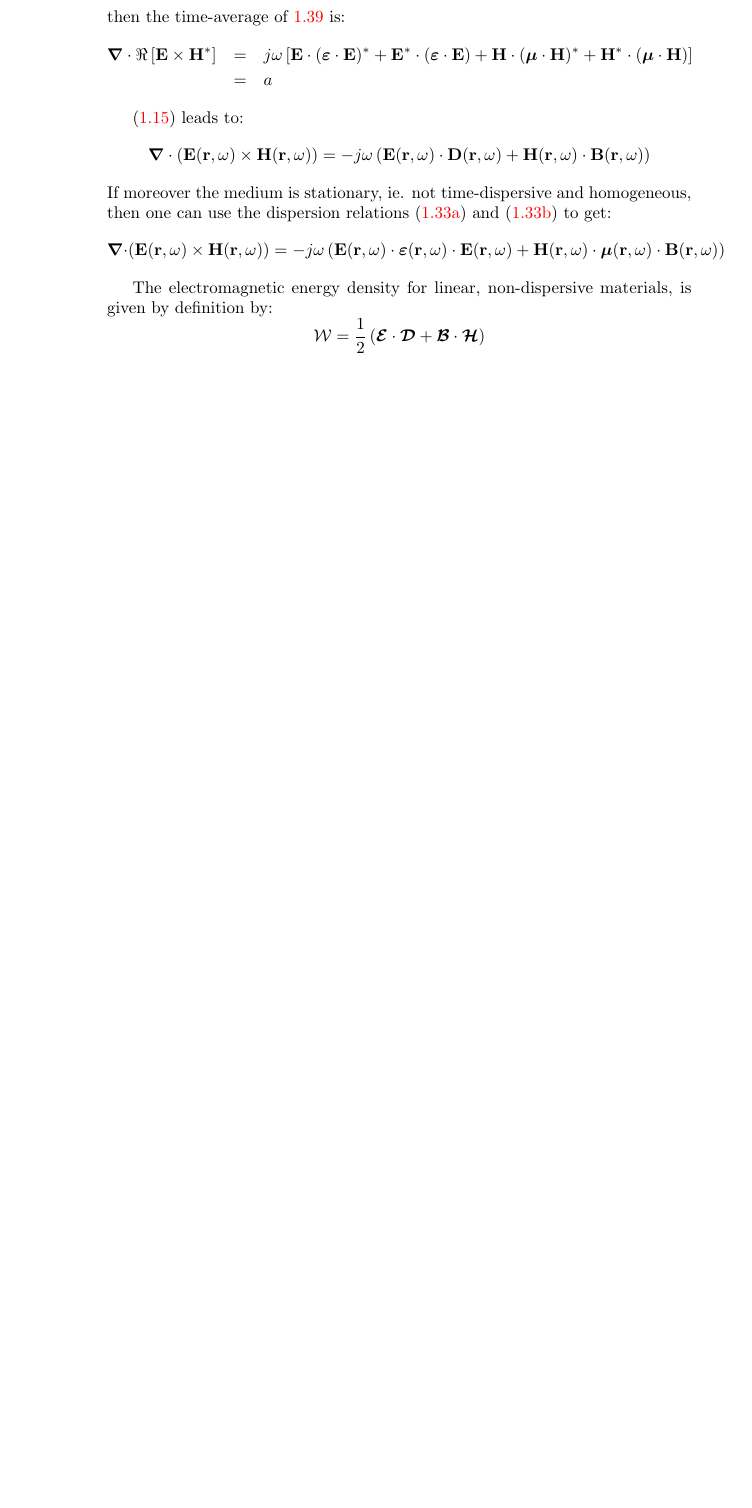
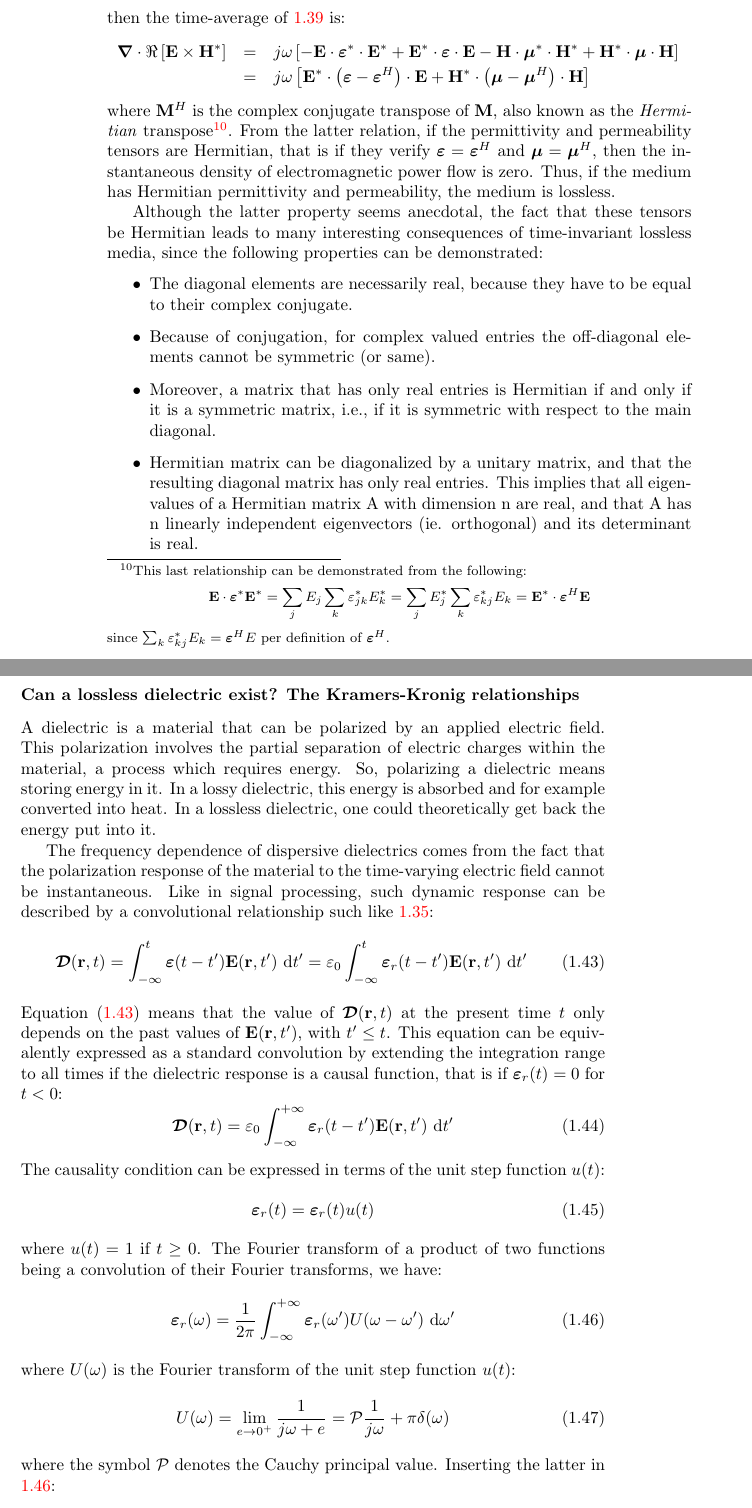
Before and after one commit to jhillairet/Heating-and-Current-Drive-Technology, a LaTeX book (master.tex, which reads RF_Fundamentals.tex): part of page 16 of 47 before the commit and two parts of pages 16 and 17 of 49 after it, the two joined at a grey line, cut so that both start at the same text, the shorter picture padded with empty space. Compiled offline with pdfLaTeX.

Commit message:
Kramers-Kronig relations

```diff
--- a/RF_Fundamentals.tex
+++ b/RF_Fundamentals.tex
@@ -660,24 +657,60 @@ then the time-average of \ref{eq:poynting_theorem_without_source} is:
 \del\cdot \Re \left[ \E \times \H^*  \right]
 &=&
 j \omega \left[
-\E\cdot(\eps \cdot \E)^* + \E^*\cdot(\eps \cdot \E) +
-\H\cdot(\mut \cdot \H)^* + \H^*\cdot(\mut \cdot \H)
+-\E\cdot\eps^* \cdot \E^* + \E^*\cdot\eps \cdot \E
+-\H\cdot\mut^* \cdot \H^* + \H^*\cdot\mut \cdot \H
 \right]
 \\
-&=& a
+&=&
+j \omega \left[
+\E^*\cdot\left(\eps - \eps^H\right) \cdot \E +
+\H^*\cdot\left(\mut - \mut^H\right) \cdot \H
+\right]
 \end{eqnarray*}
+where $\mathbf{M}^H$ is the complex conjugate transpose of $\mathbf{M}$, also known as the \emph{Hermitian} transpose\footnote{This last relationship can be demonstrated from the following:
+$$
+\E\cdot\eps^*\E^* = \sum_j E_j \sum_{k} \varepsilon^{*}_{jk} E_k^* = \sum_j E_j^* \sum_{k} \varepsilon^{*}_{kj} E_k=\E^*\cdot\eps^H\E
+$$ since $\sum_{k} \varepsilon^{*}_{kj} E_k=\eps^H E$ per definition of $\eps^H$.}. From the latter relation, if the permittivity and permeability tensors are Hermitian, that is if they verify $\eps=\eps^H$ and $\mut=\mut^H$, then the instantaneous density of electromagnetic power flow is zero. Thus, if the medium has Hermitian permittivity and permeability, the medium is lossless.
+
+Although the latter property seems anecdotal, the fact that these tensors be Hermitian leads to many interesting consequences of time-invariant lossless media, since the following properties can be demonstrated:
+\begin{itemize}
+ \item The diagonal elements are necessarily real, because they have to be equal to their complex conjugate.
+ \item Because of conjugation, for complex valued entries the off-diagonal elements cannot be symmetric (or same). \item Moreover, a matrix that has only real entries is Hermitian if and only if it is a symmetric matrix, i.e., if it is symmetric with respect to the main diagonal.
+ \item Hermitian matrix can be diagonalized by a unitary matrix, and that the resulting diagonal matrix has only real entries. This implies that all eigenvalues of a Hermitian matrix A with dimension n are real, and that A has n linearly independent eigenvectors (ie. orthogonal) and its determinant is real.
+\end{itemize}
 
 
- (\ref{eq:FourierTimeHarmonicDef}) leads to:
-$$
-\del \cdot \left(\E(\r,\omega) \times \H(\r,\omega) \right)
-=
--j\omega \left(\E(\r,\omega)\cdot \D(\r,\omega) + \H(\r,\omega)\cdot\B(\r,\omega) \right)
-$$
-If moreover the medium is stationary, ie. not time-dispersive and homogeneous, then one can use the dispersion relations (\ref{eq:disp_relation_anisotropic_stationnary_D}) and (\ref{eq:disp_relation_anisotropic_stationnary_B}) to get:
-$$
-\del \cdot \left(\E(\r,\omega) \times \H(\r,\omega) \right)
-=
--j\omega \left(\E(\r,\omega)\cdot \eps (\r,\omega) \cdot \E(\r,\omega) + \H(\r,\omega)\cdot\boldsymbol{\mu}(\r,\omega)\cdot \B(\r,\omega) \right)
-$$
+\subsubsection{Can a lossless dielectric exist? The Kramers-Kronig relationships}
+A dielectric is a material that can be polarized by an applied electric field. This polarization involves the partial separation of electric charges within the material, a process which requires energy. So, polarizing a dielectric means storing energy in it. In a lossy dielectric, this energy is absorbed and for example converted into heat. In a lossless dielectric, one could theoretically get back the energy put into it.
 
+The frequency dependence of dispersive dielectrics comes from the fact that the polarization response of the material to the time-varying electric field cannot be instantaneous. Like in signal processing, such dynamic response can be described by a convolutional relationship such like \ref{eq:disp_relation_dispersive_homogeneous}:
+\begin{equation}
+ \label{eq:convolution_D1}
+ \calD(\r,t)
+  = \int_{-\infty}^t \eps(t-t')\E(\r,t') \, \diff t'
+  = \varepsilon_0 \int_{-\infty}^t \eps_r(t-t')\E(\r,t') \, \diff t'
+\end{equation}
+Equation (\ref{eq:convolution_D1}) means that the value of $\calD(\r,t)$ at the present time $t$ only depends on the past values of $\E(\r,t')$, with $t'\leq t$. This equation can be equivalently expressed as a standard convolution by extending the integration range to all times if the dielectric response is a causal function, that is if $\eps_r(t)=0$ for $t<0$:
+\begin{equation}
+ \label{eq:convolution_D}
+ \calD(\r,t)
+  = \varepsilon_0 \int_{-\infty}^{+\infty} \eps_r(t-t')\E(\r,t') \, \diff t'
+\end{equation}
+The causality condition can be expressed in terms of the unit step function $u(t)$:
+\begin{equation}
+ \eps_r(t) = \eps_r(t) u(t)
+\end{equation}
+where $u(t) = 1$ if $t \geq  0$. The Fourier transform of a product of two functions being a convolution of their Fourier transforms, we have:
+\begin{equation}
+  \label{eq:convolution_frequency_epsr}
+ \eps_r(\omega)
+ =
+ \frac{1}{2\pi} \int_{-\infty}^{+\infty}
+  \eps_r(\omega') U(\omega - \omega') \, \diff \omega'
+\end{equation}
+where $U(\omega)$ is the Fourier transform of the unit step function $u(t)$:
+\begin{equation}
+ U(\omega) = \lim_{e\to 0^+} \frac{1}{j\omega + e} = \mathcal{P}\frac{1}{j\omega} + \pi \delta(\omega)
+\end{equation}
+where the symbol $\mathcal{P}$ denotes the Cauchy principal value. Inserting the latter in \ref{eq:convolution_frequency_epsr}:
+\begin{eqnarray}
@@ -685,4 +766 @@ $$
 
-The electromagnetic energy density for linear, non-dispersive materials, is given by definition by:
-$$
-\mathcal{W} = \frac{1}{2} \left( \calE\cdot\calD + \calB\cdot\calH \right)
```
Also changed, not shown: RF_Fundamentals.tex (63 more changed lines), 1 other file.
